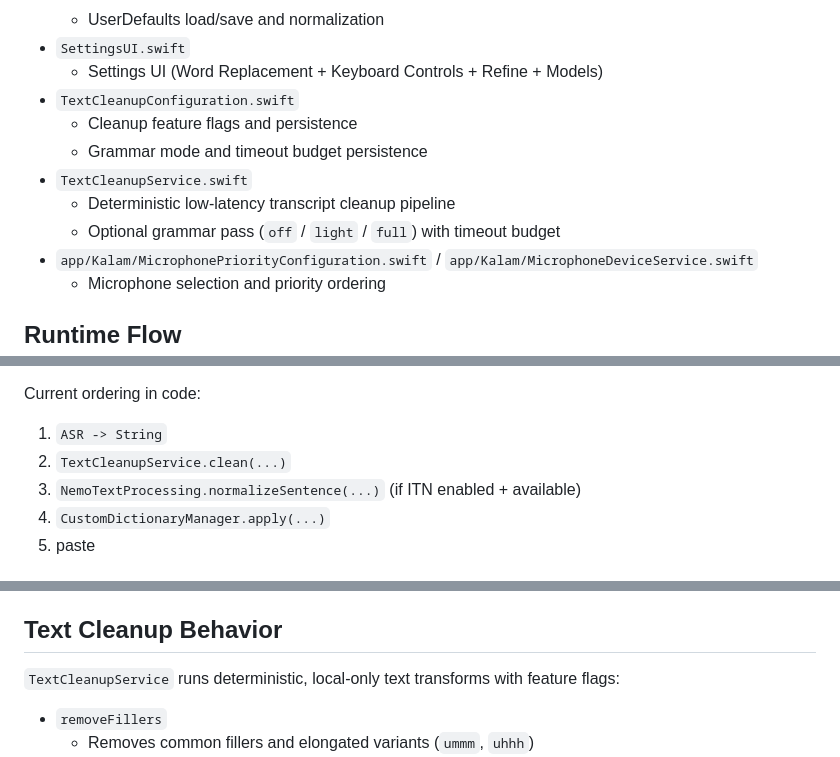
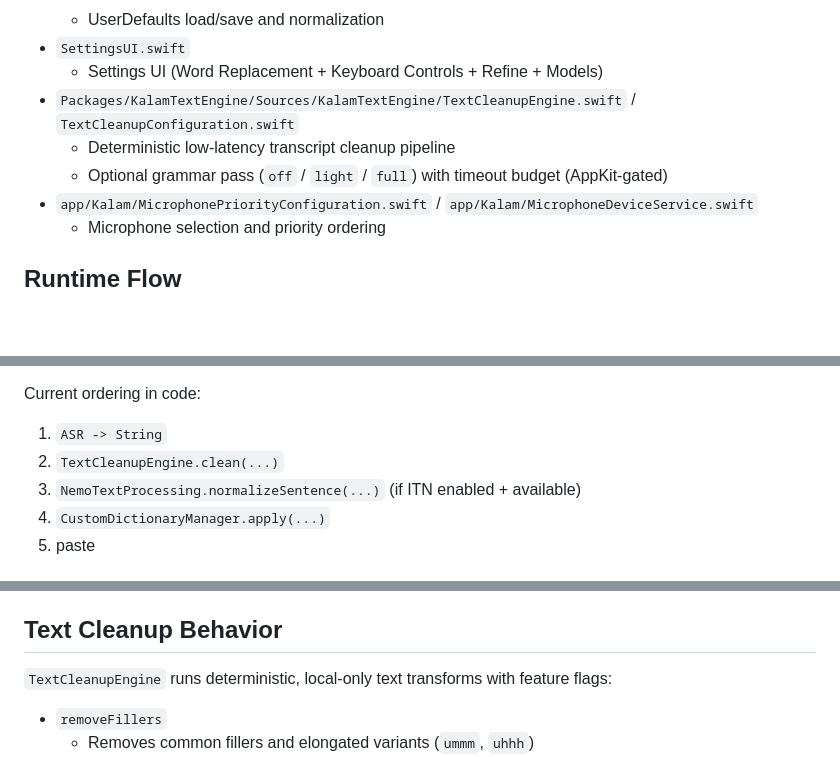
Before and after one commit to singhkays/Kalam, a Markdown page: app/docs/DEVELOPER_GUIDE.md, 3 parts joined by grey strips. Drawn GitHub-style; blank space fills up the shorter version.

```diff
--- a/app/docs/DEVELOPER_GUIDE.md
+++ b/app/docs/DEVELOPER_GUIDE.md
@@ -74,12 +74,9 @@ Core files:
   - UserDefaults load/save and normalization
 - `SettingsUI.swift`
   - Settings UI (Word Replacement + Keyboard Controls + Refine + Models)
-- `TextCleanupConfiguration.swift`
-  - Cleanup feature flags and persistence
-  - Grammar mode and timeout budget persistence
-- `TextCleanupService.swift`
+- `Packages/KalamTextEngine/Sources/KalamTextEngine/TextCleanupEngine.swift` / `TextCleanupConfiguration.swift`
   - Deterministic low-latency transcript cleanup pipeline
-  - Optional grammar pass (`off` / `light` / `full`) with timeout budget
+  - Optional grammar pass (`off` / `light` / `full`) with timeout budget (AppKit-gated)
 - `app/Kalam/MicrophonePriorityConfiguration.swift` / `app/Kalam/MicrophoneDeviceService.swift`
   - Microphone selection and priority ordering
 
@@ -103,7 +100,7 @@ Core files:
 Current ordering in code:
 
 1. `ASR -> String`
-2. `TextCleanupService.clean(...)`
+2. `TextCleanupEngine.clean(...)`
 3. `NemoTextProcessing.normalizeSentence(...)` (if ITN enabled + available)
 4. `CustomDictionaryManager.apply(...)`
 5. paste
@@ -123,7 +120,7 @@ Current ordering in code:
 
 ## Text Cleanup Behavior
 
-`TextCleanupService` runs deterministic, local-only text transforms with feature flags:
+`TextCleanupEngine` runs deterministic, local-only text transforms with feature flags:
 
 - `removeFillers`
   - Removes common fillers and elongated variants (`ummm`, `uhhh`)
```
Also changed, not shown: other parts of app/docs/DEVELOPER_GUIDE.md (+2 -2 lines), app/docs/IMPROVEMENT_PLAN.md (+8 -5 lines), 1 other file.
